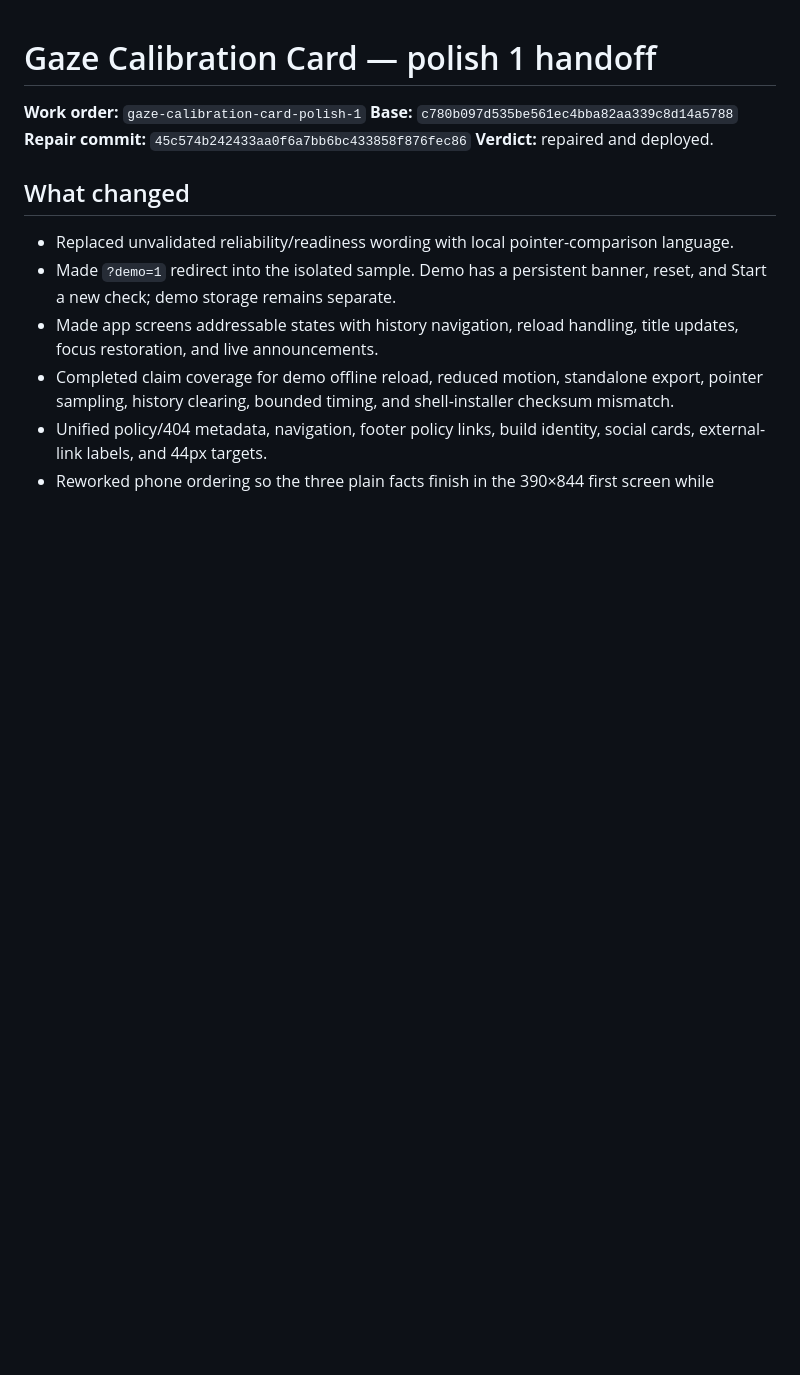
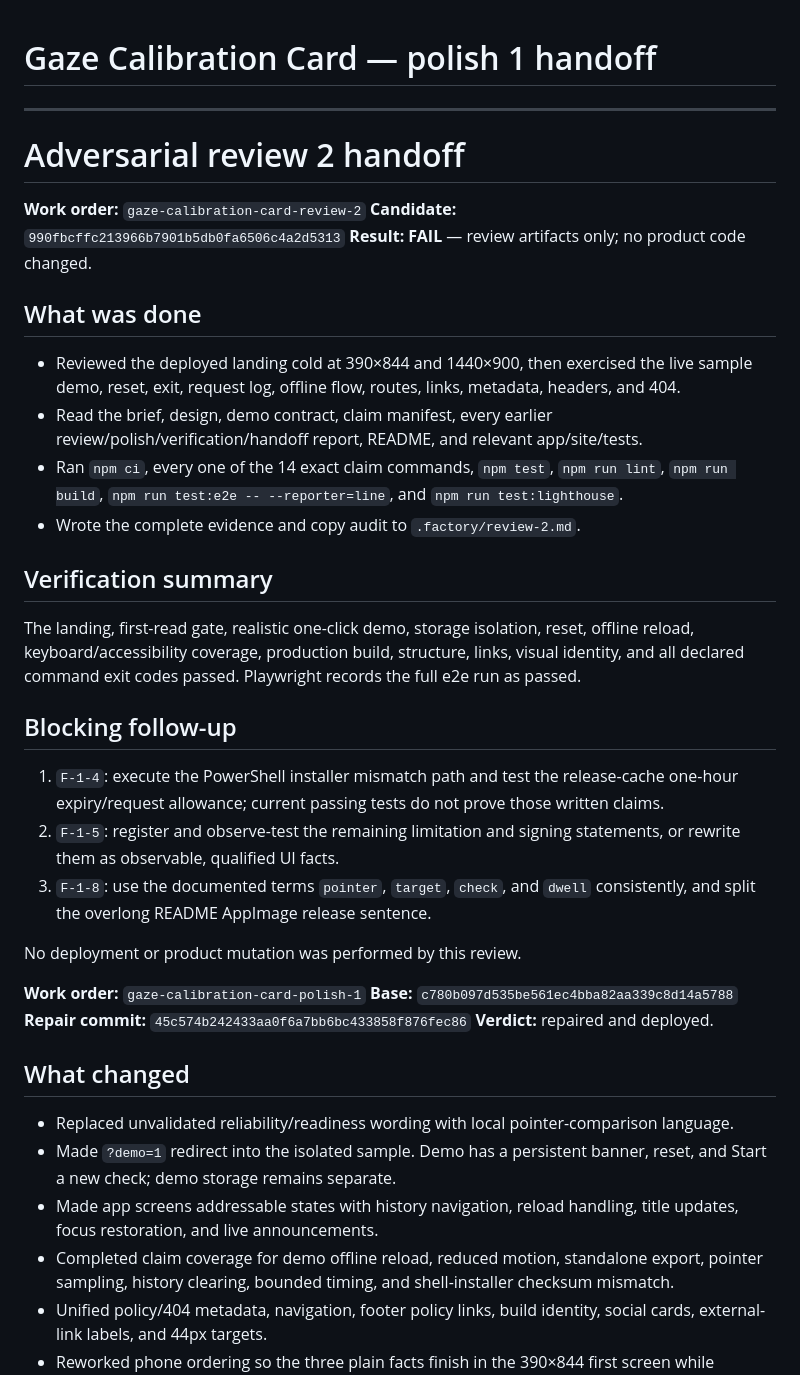
Before and after one commit to B-Divyesh/sf-gaze-calibration-card, a Markdown page: .factory/handoff.md, the part around the change. Drawn GitHub-style; blank space fills up the shorter version.

Commit message:
docs: add adversarial review 2

```diff
--- a/.factory/handoff.md
+++ b/.factory/handoff.md
@@ -1,4 +1,31 @@
 # Gaze Calibration Card — polish 1 handoff
+
+---
+
+# Adversarial review 2 handoff
+
+**Work order:** `gaze-calibration-card-review-2`
+**Candidate:** `990fbcffc213966b7901b5db0fa6506c4a2d5313`
+**Result:** **FAIL** — review artifacts only; no product code changed.
+
+## What was done
+
+- Reviewed the deployed landing cold at 390×844 and 1440×900, then exercised the live sample demo, reset, exit, request log, offline flow, routes, links, metadata, headers, and 404.
+- Read the brief, design, demo contract, claim manifest, every earlier review/polish/verification/handoff report, README, and relevant app/site/tests.
+- Ran `npm ci`, every one of the 14 exact claim commands, `npm test`, `npm run lint`, `npm run build`, `npm run test:e2e -- --reporter=line`, and `npm run test:lighthouse`.
+- Wrote the complete evidence and copy audit to `.factory/review-2.md`.
+
+## Verification summary
+
+The landing, first-read gate, realistic one-click demo, storage isolation, reset, offline reload, keyboard/accessibility coverage, production build, structure, links, visual identity, and all declared command exit codes passed. Playwright records the full e2e run as passed.
+
+## Blocking follow-up
+
+1. `F-1-4`: execute the PowerShell installer mismatch path and test the release-cache one-hour expiry/request allowance; current passing tests do not prove those written claims.
+2. `F-1-5`: register and observe-test the remaining limitation and signing statements, or rewrite them as observable, qualified UI facts.
+3. `F-1-8`: use the documented terms `pointer`, `target`, `check`, and `dwell` consistently, and split the overlong README AppImage release sentence.
+
+No deployment or product mutation was performed by this review.
 
 **Work order:** `gaze-calibration-card-polish-1`
 **Base:** `c780b097d535be561ec4bba82aa339c8d14a5788`
```
Also changed, not shown: .factory/review-2.md (added, +247 -0 lines).
